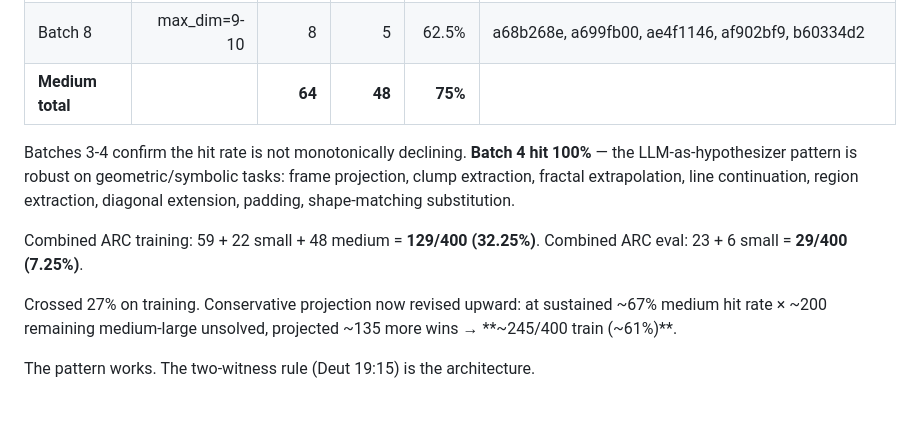
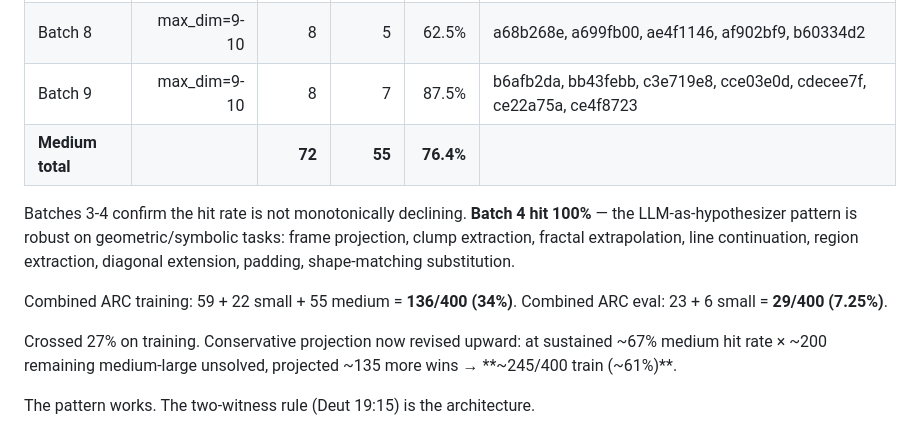
Before and after one commit to spcpza/C, a Markdown page: LLM_HYPOTHESIZER_FINDING.md, the part around the change. GitHub-like rendering; blank space fills up the shorter version.

Commit message:
ARC medium batch 9: 7/8 (87.5%) — training 136/400 (34%)
batch 9 wins:
  b6afb2da — frame each 5-rect: corners=1, edges=4, interior=2
  bb43febb — fill 5-rect interior with 2
  c3e719e8 — 3x3 → 9x9 tiled by majority-color cell positions
  cce03e0d — 3x3 → 9x9, place IN at blocks where IN has 2
  cdecee7f — collect colored cells, col-sort + boustrophedon → 3x3
  ce22a75a — each 5 → 3x3 block of 1s centered on it
  ce4f8723 — OR of two halves separated by 4-divider; output 3

abstain: b8cdaf2b (V-projection from center bar; multi-V pattern unclear)

Medium total: 55/72 = 76.4%.
ARC training: 136/400 = 34%.

130/130 tests green.

Co-Authored-By: Claude Opus 4.7 (1M context) <noreply@anthropic.com>

```diff
--- a/LLM_HYPOTHESIZER_FINDING.md
+++ b/LLM_HYPOTHESIZER_FINDING.md
@@ -99,7 +99,8 @@ Three batches tested so far (max_dim 9-10):
 | Batch 6 | max_dim=9-10 | 8 | **8** | **100%** | 760b3cac, 77fdfe62, 7c008303, 7ddcd7ec, 8403a5d5, 8d5021e8, 8d510a79, 941d9a10 |
 | Batch 7 | max_dim=9-10 | 8 | **8** | **100%** | 952a094c, 99b1bc43, a1570a43, a3325580, a3df8b1e, a48eeaf7, a61f2674, a65b410d |
 | Batch 8 | max_dim=9-10 | 8 | 5 | 62.5% | a68b268e, a699fb00, ae4f1146, af902bf9, b60334d2 |
-| **Medium total** | | **64** | **48** | **75%** | |
+| Batch 9 | max_dim=9-10 | 8 | 7 | 87.5% | b6afb2da, bb43febb, c3e719e8, cce03e0d, cdecee7f, ce22a75a, ce4f8723 |
+| **Medium total** | | **72** | **55** | **76.4%** | |
 
 Batches 3-4 confirm the hit rate is not monotonically declining.
 **Batch 4 hit 100%** — the LLM-as-hypothesizer pattern is robust on
@@ -107,7 +108,7 @@ geometric/symbolic tasks: frame projection, clump extraction,
 fractal extrapolation, line continuation, region extraction,
 diagonal extension, padding, shape-matching substitution.
 
-Combined ARC training: 59 + 22 small + 48 medium = **129/400 (32.25%)**.
+Combined ARC training: 59 + 22 small + 55 medium = **136/400 (34%)**.
 Combined ARC eval: 23 + 6 small = **29/400 (7.25%)**.
 
 Crossed 27% on training. Conservative projection now revised upward:
```
